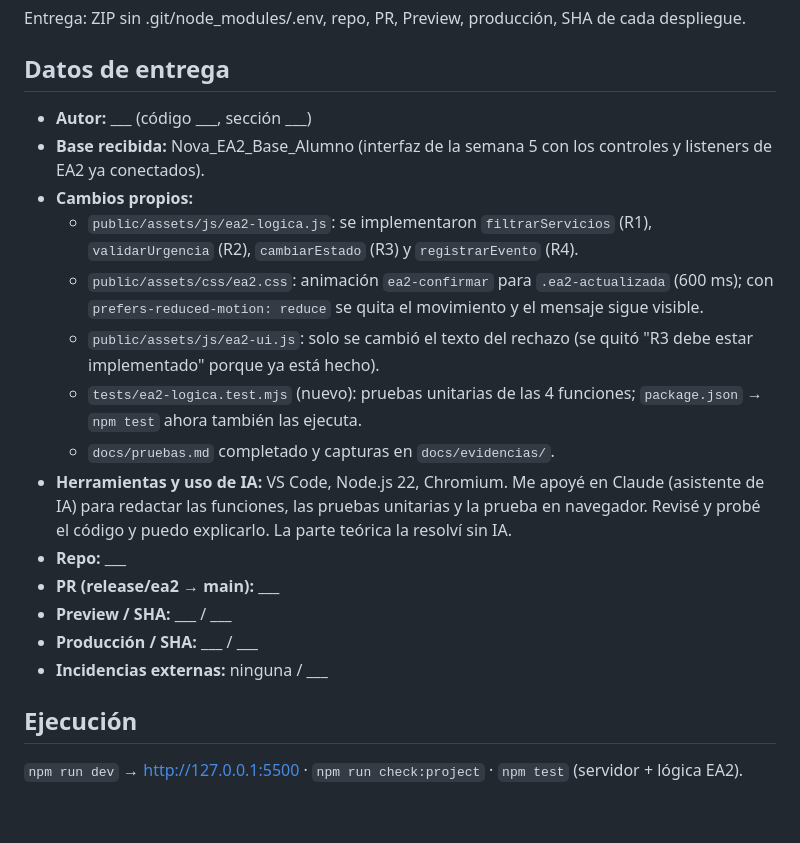
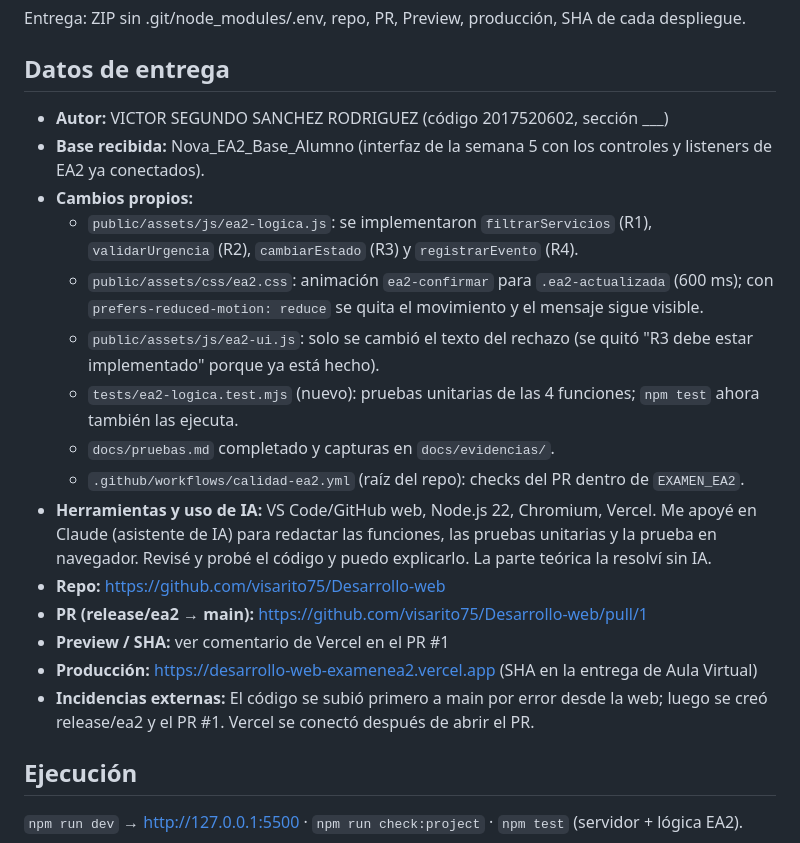
Before and after one commit to visarito75/Desarrollo-web, a Markdown page: EXAMEN_EA2/README.md, the part around the change. Drawn GitHub-style; blank space fills up the shorter version.

Commit message:
Update README with author info and project details
Updated author information and added details about tools and project links. Included new workflow checks and clarified execution instructions.

```diff
--- a/EXAMEN_EA2/README.md
+++ b/EXAMEN_EA2/README.md
@@ -20,20 +20,21 @@ en protección de rama o ruleset. El workflow solo no impone esa restricción.
 
 Entrega: ZIP sin .git/node_modules/.env, repo, PR, Preview, producción, SHA de cada despliegue.
 ## Datos de entrega
-- **Autor:** ___ (código ___, sección ___)
+- **Autor:** VICTOR SEGUNDO SANCHEZ RODRIGUEZ (código 2017520602, sección ___)
 - **Base recibida:** Nova_EA2_Base_Alumno (interfaz de la semana 5 con los controles y listeners de EA2 ya conectados).
 - **Cambios propios:**
   - `public/assets/js/ea2-logica.js`: se implementaron `filtrarServicios` (R1), `validarUrgencia` (R2), `cambiarEstado` (R3) y `registrarEvento` (R4).
   - `public/assets/css/ea2.css`: animación `ea2-confirmar` para `.ea2-actualizada` (600 ms); con `prefers-reduced-motion: reduce` se quita el movimiento y el mensaje sigue visible.
   - `public/assets/js/ea2-ui.js`: solo se cambió el texto del rechazo (se quitó "R3 debe estar implementado" porque ya está hecho).
-  - `tests/ea2-logica.test.mjs` (nuevo): pruebas unitarias de las 4 funciones; `package.json` → `npm test` ahora también las ejecuta.
+  - `tests/ea2-logica.test.mjs` (nuevo): pruebas unitarias de las 4 funciones; `npm test` ahora también las ejecuta.
   - `docs/pruebas.md` completado y capturas en `docs/evidencias/`.
-- **Herramientas y uso de IA:** VS Code, Node.js 22, Chromium. Me apoyé en Claude (asistente de IA) para redactar las funciones, las pruebas unitarias y la prueba en navegador. Revisé y probé el código y puedo explicarlo. La parte teórica la resolví sin IA.
-- **Repo:** ___
-- **PR (release/ea2 → main):** ___
-- **Preview / SHA:** ___ / ___
-- **Producción / SHA:** ___ / ___
-- **Incidencias externas:** ninguna / ___
+  - `.github/workflows/calidad-ea2.yml` (raíz del repo): checks del PR dentro de `EXAMEN_EA2`.
+- **Herramientas y uso de IA:** VS Code/GitHub web, Node.js 22, Chromium, Vercel. Me apoyé en Claude (asistente de IA) para redactar las funciones, las pruebas unitarias y la prueba en navegador. Revisé y probé el código y puedo explicarlo. La parte teórica la resolví sin IA.
+- **Repo:** https://github.com/visarito75/Desarrollo-web
+- **PR (release/ea2 → main):** https://github.com/visarito75/Desarrollo-web/pull/1
+- **Preview / SHA:** ver comentario de Vercel en el PR #1
+- **Producción:** https://desarrollo-web-examenea2.vercel.app (SHA en la entrega de Aula Virtual)
+- **Incidencias externas:** El código se subió primero a main por error desde la web; luego se creó release/ea2 y el PR #1. Vercel se conectó después de abrir el PR.
 
 ## Ejecución
 `npm run dev` → http://127.0.0.1:5500 · `npm run check:project` · `npm test` (servidor + lógica EA2).
```
